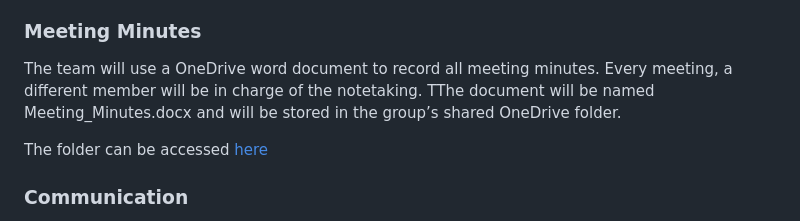
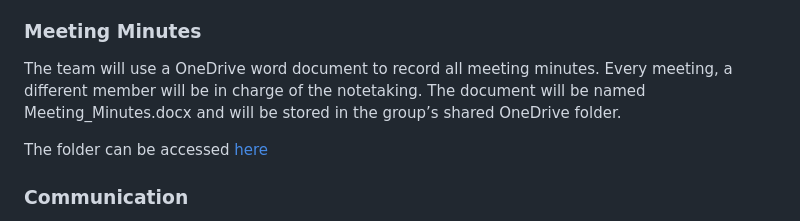
Before and after one commit to FariaSamanta/ECE444-PROJECT, a Markdown page: team_workflow.md, the part around the change. Rendered like a GitHub page.

Commit message:
Fix typo in meeting minutes documentation
Corrected a typo in the meeting minutes section.

```diff
--- a/team_workflow.md
+++ b/team_workflow.md
@@ -92,7 +92,7 @@ Programming and project tasks may be proposed or assigned by any team member bas
 - **Milestone Retrospective:** Ad hoc, scheduled as necessary
 
 ### Meeting Minutes
-The team will use a OneDrive word document to record all meeting minutes. Every meeting, a different member will be in charge of the notetaking. TThe document will be named Meeting_Minutes.docx and will be stored in the group’s shared OneDrive folder.
+The team will use a OneDrive word document to record all meeting minutes. Every meeting, a different member will be in charge of the notetaking. The document will be named Meeting_Minutes.docx and will be stored in the group’s shared OneDrive folder.
 
 The folder can be accessed [here](https://utoronto-my.sharepoint.com/:f:/g/personal/ireen_cheralody_mail_utoronto_ca/IgD9riJYMg93S52albQ_0xj7AaoFHPXiZcqpjRQv2pKSAjI?e=yThuly)
 
```
